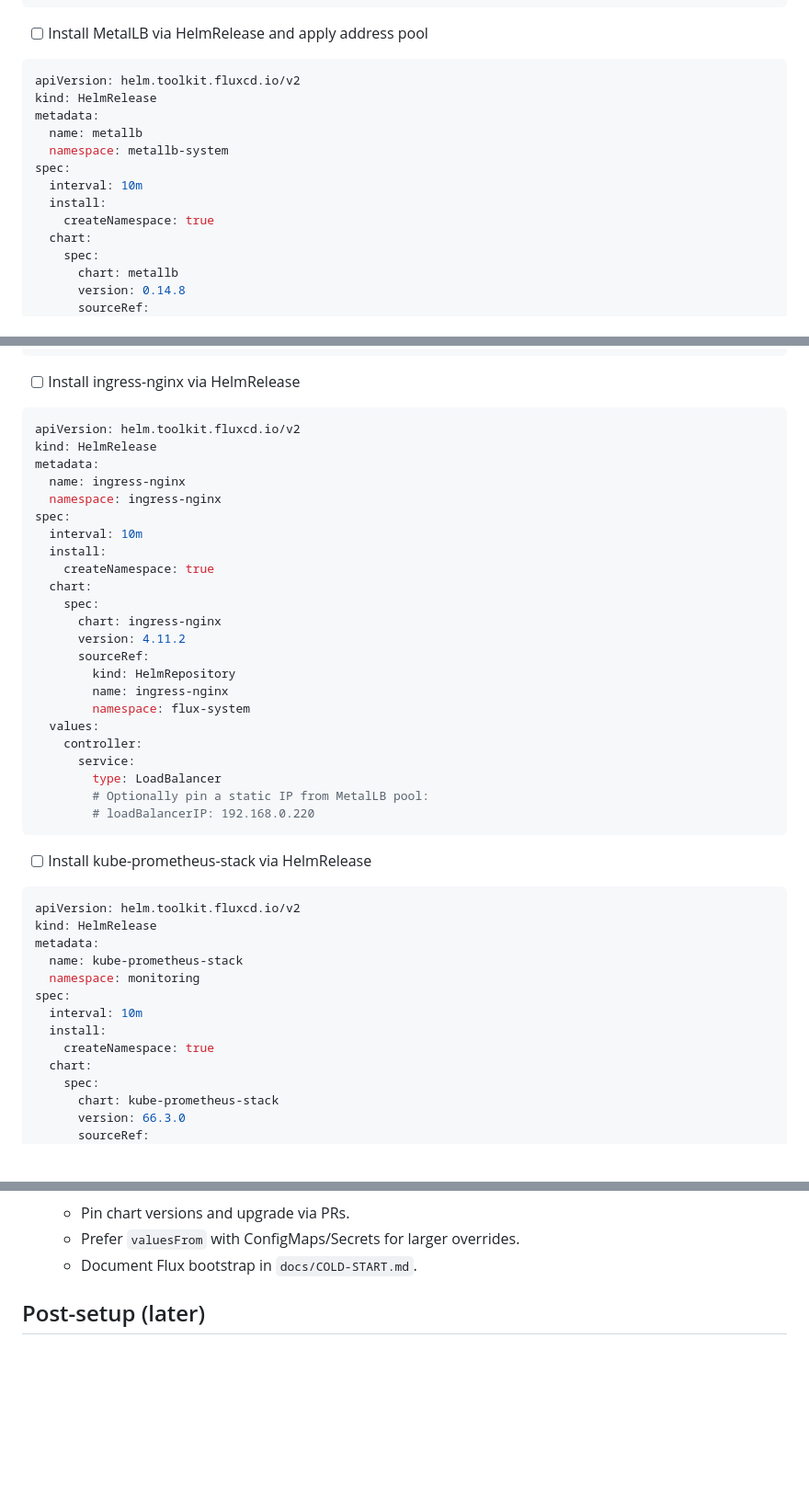
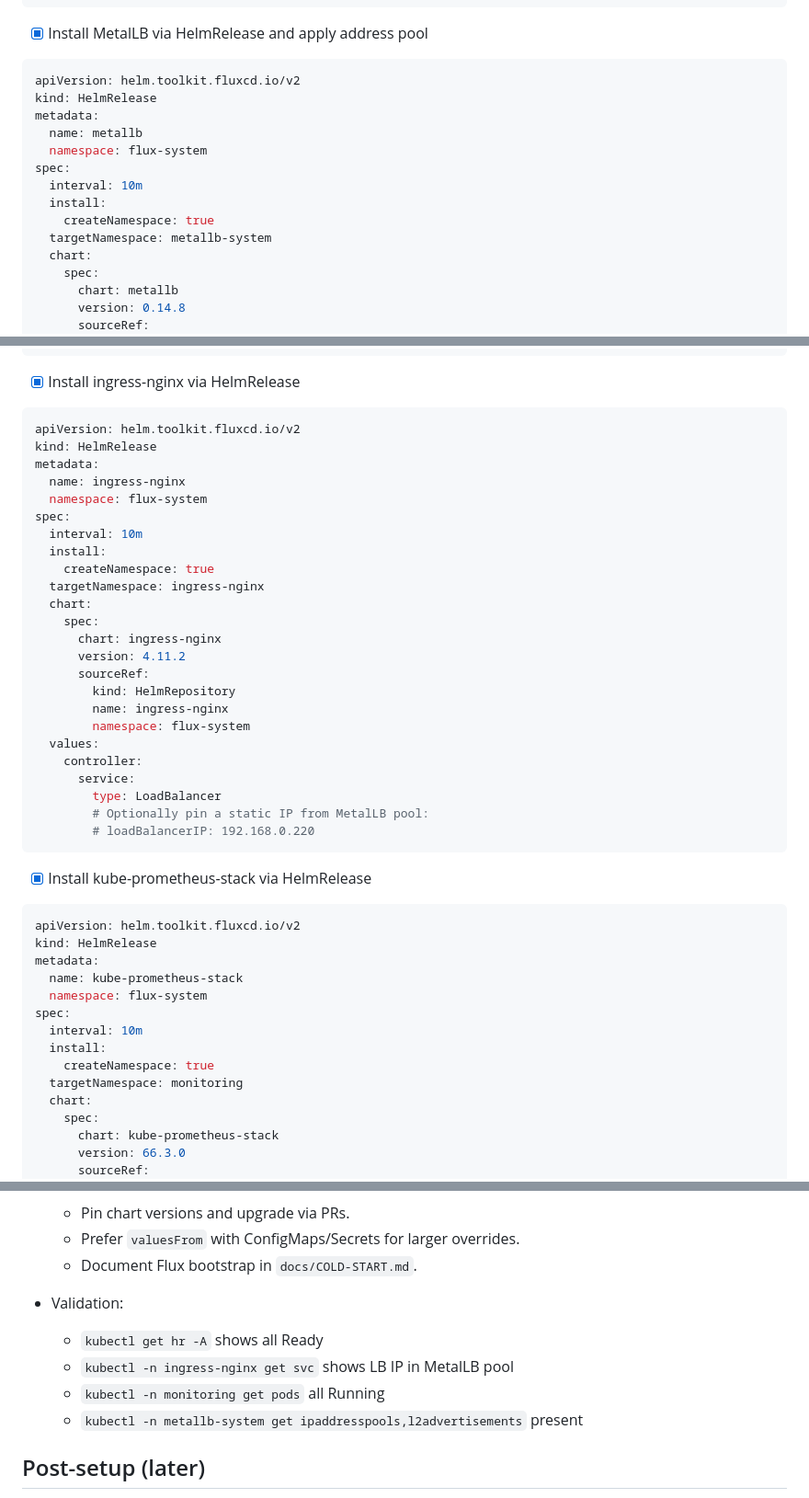
Before and after one commit to othercriteria/nixos-config, a Markdown page: docs/VEIL-PLAN.md, 3 parts joined by grey strips. Shown: that part at 92% size. GitHub-like rendering; blank space fills up the shorter version.

Commit message:
docs: update VEIL plan: mark Flux installs complete; add validation
Affected Hosts:

- meteor-1

- meteor-2

````diff
--- a/docs/VEIL-PLAN.md
+++ b/docs/VEIL-PLAN.md
@@ -112,18 +112,19 @@ spec:
   url: https://prometheus-community.github.io/helm-charts
 ```
 
-- [ ] Install MetalLB via HelmRelease and apply address pool
+- [x] Install MetalLB via HelmRelease and apply address pool
 
 ```yaml
 apiVersion: helm.toolkit.fluxcd.io/v2
 kind: HelmRelease
 metadata:
   name: metallb
-  namespace: metallb-system
+  namespace: flux-system
 spec:
   interval: 10m
   install:
     createNamespace: true
+  targetNamespace: metallb-system
   chart:
     spec:
       chart: metallb
@@ -154,18 +155,19 @@ spec:
   - home-pool
 ```
 
-- [ ] Install ingress-nginx via HelmRelease
+- [x] Install ingress-nginx via HelmRelease
 
 ```yaml
 apiVersion: helm.toolkit.fluxcd.io/v2
 kind: HelmRelease
 metadata:
   name: ingress-nginx
-  namespace: ingress-nginx
+  namespace: flux-system
 spec:
   interval: 10m
   install:
     createNamespace: true
+  targetNamespace: ingress-nginx
   chart:
     spec:
       chart: ingress-nginx
@@ -182,18 +184,19 @@ spec:
         # loadBalancerIP: 192.168.0.220
 ```
 
-- [ ] Install kube-prometheus-stack via HelmRelease
+- [x] Install kube-prometheus-stack via HelmRelease
 
 ```yaml
 apiVersion: helm.toolkit.fluxcd.io/v2
 kind: HelmRelease
 metadata:
   name: kube-prometheus-stack
-  namespace: monitoring
+  namespace: flux-system
 spec:
   interval: 10m
   install:
     createNamespace: true
+  targetNamespace: monitoring
   chart:
     spec:
       chart: kube-prometheus-stack
@@ -220,6 +223,12 @@ spec:
   - Pin chart versions and upgrade via PRs.
   - Prefer `valuesFrom` with ConfigMaps/Secrets for larger overrides.
   - Document Flux bootstrap in `docs/COLD-START.md`.
+
+- Validation:
+  - `kubectl get hr -A` shows all Ready
+  - `kubectl -n ingress-nginx get svc` shows LB IP in MetalLB pool
+  - `kubectl -n monitoring get pods` all Running
+  - `kubectl -n metallb-system get ipaddresspools,l2advertisements` present
 
 ## Post-setup (later)
 
````
Also changed, not shown: other parts of docs/VEIL-PLAN.md (+2 -2 lines).
